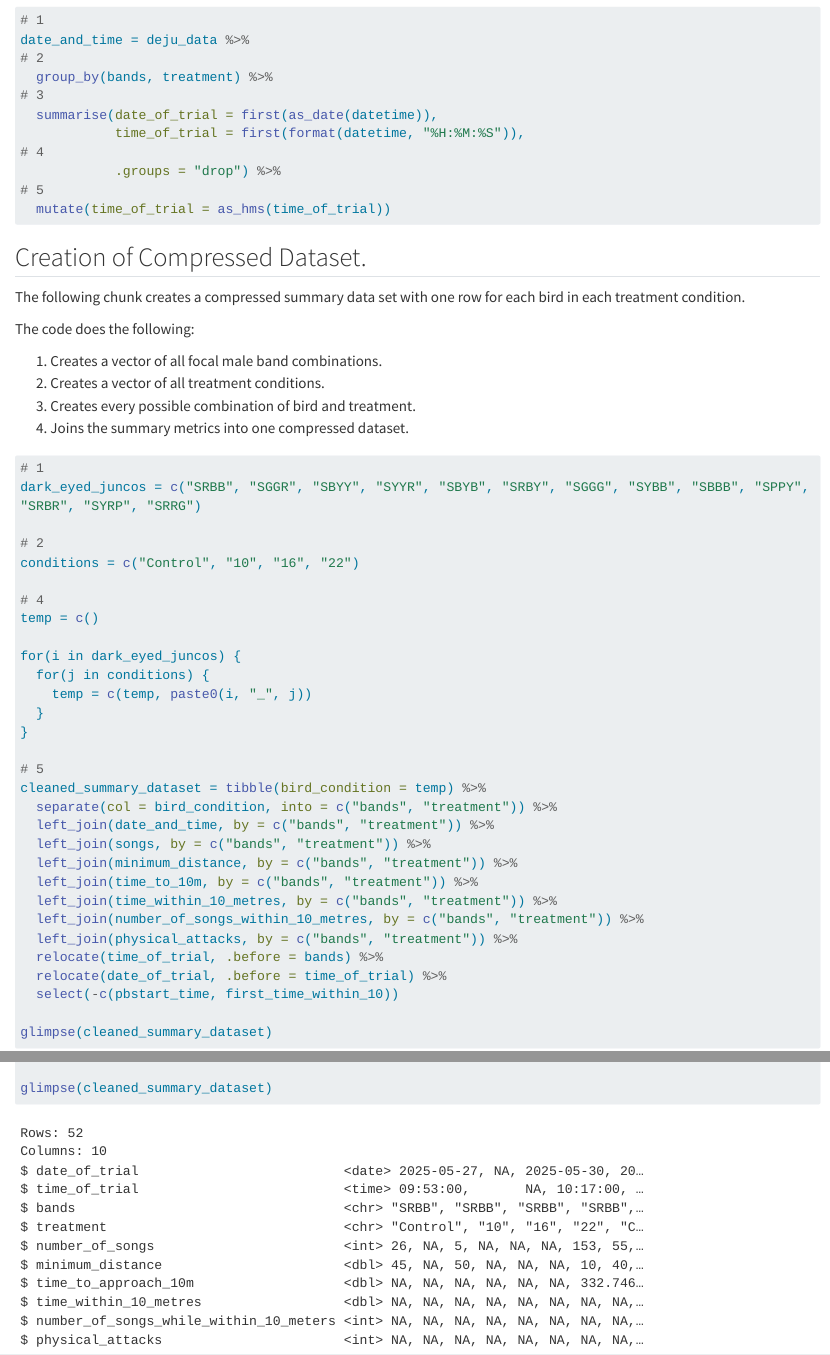
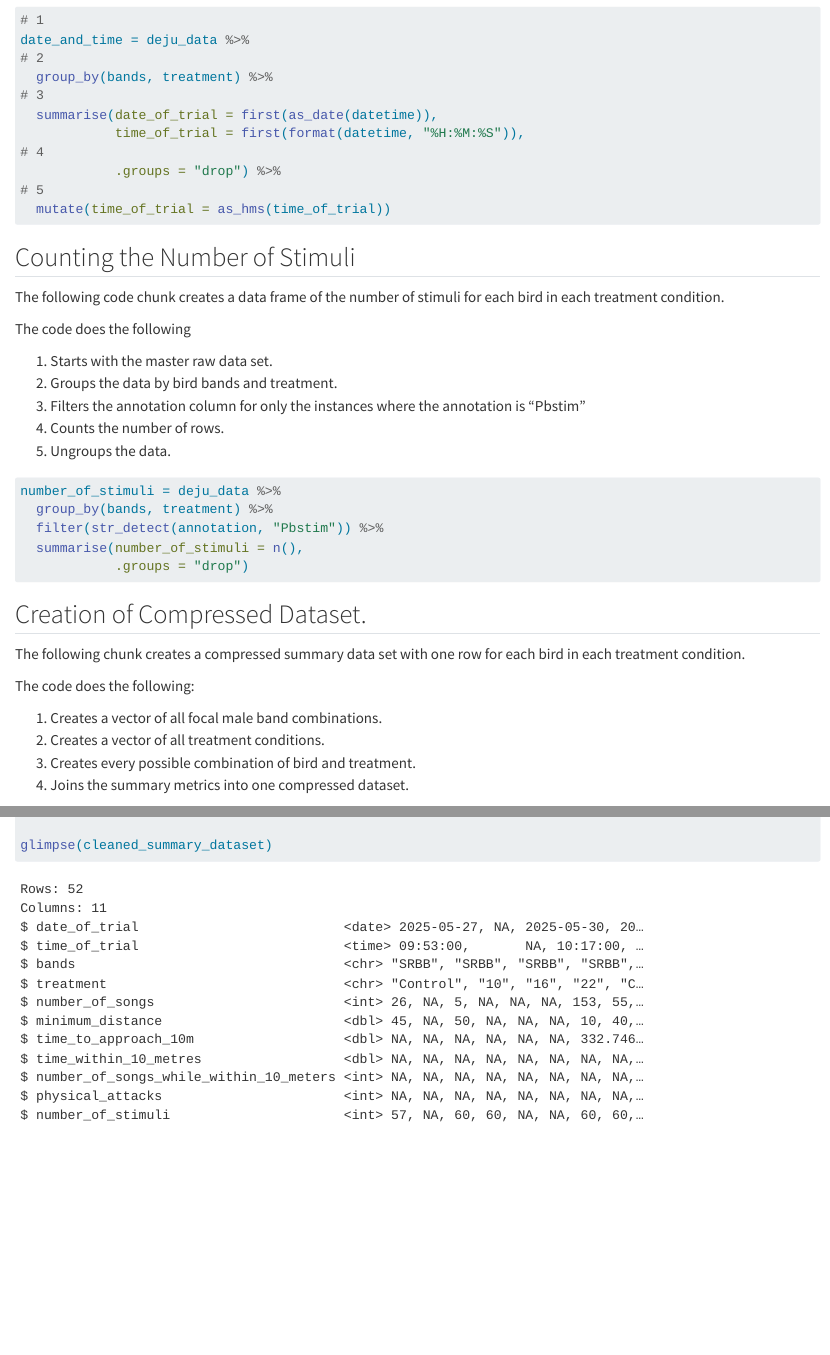
Before and after one commit to eleanorjgnam/DEJU_playback_study, a Quarto document (data_analysis.qmd): the page in a window 1100 px wide, from 5520 px down, and a second part further down, joined at a grey line. Rendered offline with R 4.5, knitr and Pandoc in place of Quarto, with nearby package versions; long lines of code are wrapped.

Commit message:
Added a Count for the Number if Stimulus to Identify Issues

````diff
--- a/data_analysis.qmd
+++ b/data_analysis.qmd
@@ -301,6 +301,28 @@ date_and_time = deju_data %>%
 
 ```
 
+## Counting the Number of Stimuli
+
+The following code chunk creates a data frame of the number of stimuli for each bird in each treatment condition.
+
+The code does the following
+
+1. Starts with the master raw data set.
+2. Groups the data by bird bands and treatment.
+3. Filters the annotation column for only the instances where the annotation is "Pbstim"
+4. Counts the number of rows.
+5. Ungroups the data.
+
+```{r}
+#| label: pbstim_count
+
+number_of_stimuli = deju_data %>%
+  group_by(bands, treatment) %>%
+  filter(str_detect(annotation, "Pbstim")) %>%
+  summarise(number_of_stimuli = n(),
+            .groups = "drop")
+```
+
 
 ## Creation of Compressed Dataset.
 
@@ -341,6 +363,7 @@ cleaned_summary_dataset = tibble(bird_condition = temp) %>%
   left_join(time_within_10_metres, by = c("bands", "treatment")) %>%
   left_join(number_of_songs_within_10_metres, by = c("bands", "treatment")) %>%
   left_join(physical_attacks, by = c("bands", "treatment")) %>%
+  left_join(number_of_stimuli, by = c("bands", "treatment")) %>%
   relocate(time_of_trial, .before = bands) %>%
   relocate(date_of_trial, .before = time_of_trial) %>%
   select(-c(pbstart_time, first_time_within_10))
````
Also changed, not shown: data_analysis.html.
